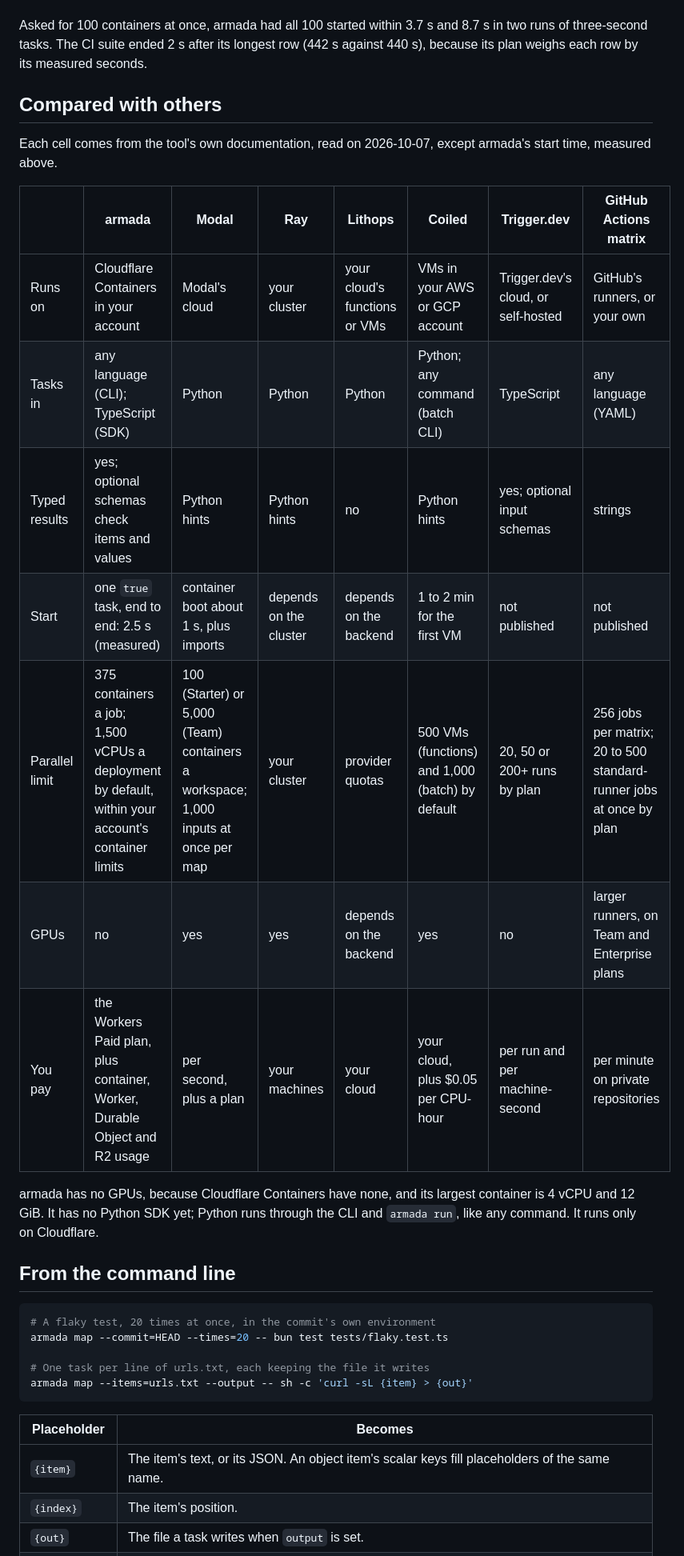
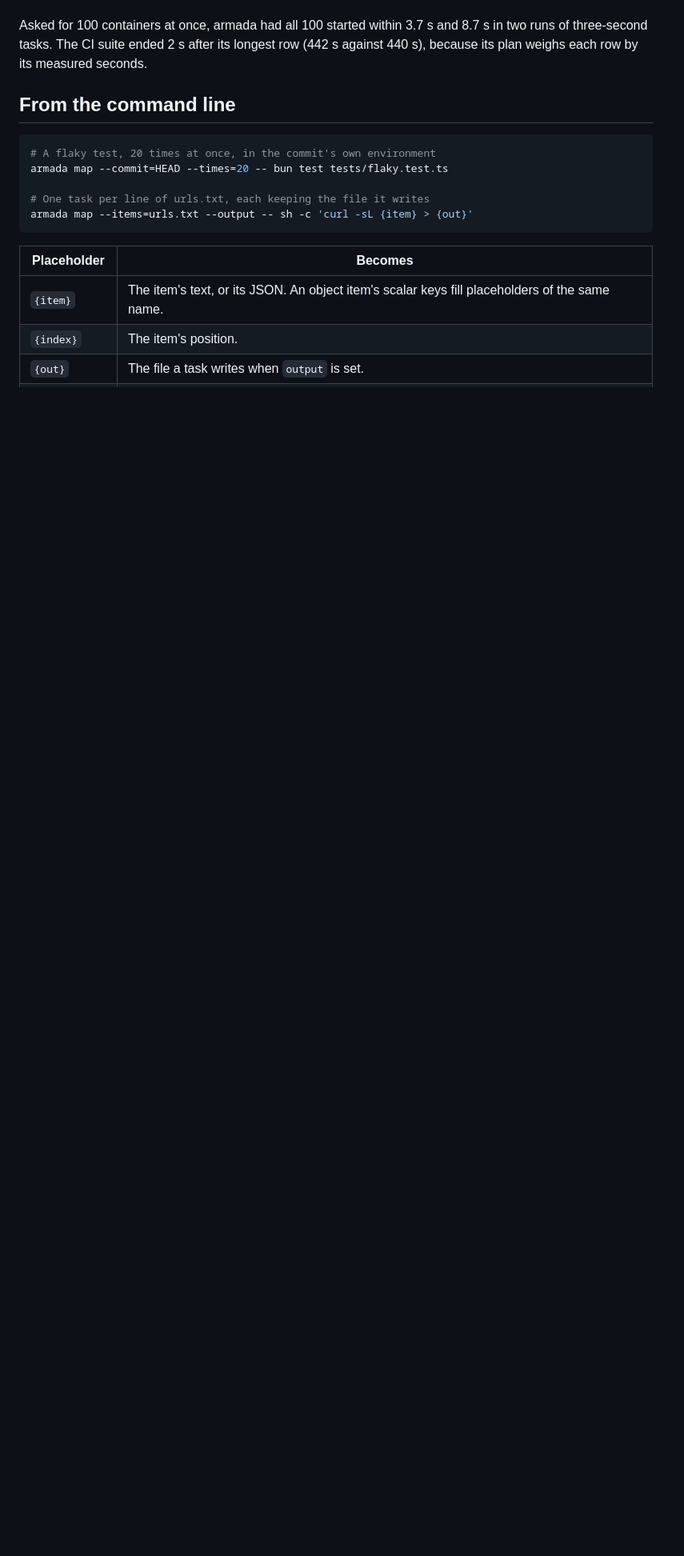
Before and after one commit to AshishKumar4/armada, a Markdown page: README.md, the part around the change. Shown at 80% size. Drawn GitHub-style; blank space fills up the shorter version.

Commit message:
docs: the README drops its comparison with other tools

```diff
--- a/README.md
+++ b/README.md
@@ -70,23 +70,6 @@ run from sending the items to downloading the last result. `bun bench.ts 100` pr
 Asked for 100 containers at once, armada had all 100 started within 3.7 s and 8.7 s in two runs of three-second tasks.
 The CI suite ended 2 s after its longest row (442 s against 440 s), because its plan weighs each row by its measured
 seconds.
-
-## Compared with others
-
-Each cell comes from the tool's own documentation, read on 2026-10-07, except armada's start time, measured above.
-
-| | armada | Modal | Ray | Lithops | Coiled | Trigger.dev | GitHub Actions matrix |
-|---|---|---|---|---|---|---|---|
-| Runs on | Cloudflare Containers in your account | Modal's cloud | your cluster | your cloud's functions or VMs | VMs in your AWS or GCP account | Trigger.dev's cloud, or self-hosted | GitHub's runners, or your own |
-| Tasks in | any language (CLI); TypeScript (SDK) | Python | Python | Python | Python; any command (batch CLI) | TypeScript | any language (YAML) |
-| Typed results | yes; optional schemas check items and values | Python hints | Python hints | no | Python hints | yes; optional input schemas | strings |
-| Start | one `true` task, end to end: 2.5 s (measured) | container boot about 1 s, plus imports | depends on the cluster | depends on the backend | 1 to 2 min for the first VM | not published | not published |
-| Parallel limit | 375 containers a job; 1,500 vCPUs a deployment by default, within your account's container limits | 100 (Starter) or 5,000 (Team) containers a workspace; 1,000 inputs at once per map | your cluster | provider quotas | 500 VMs (functions) and 1,000 (batch) by default | 20, 50 or 200+ runs by plan | 256 jobs per matrix; 20 to 500 standard-runner jobs at once by plan |
-| GPUs | no | yes | yes | depends on the backend | yes | no | larger runners, on Team and Enterprise plans |
-| You pay | the Workers Paid plan, plus container, Worker, Durable Object and R2 usage | per second, plus a plan | your machines | your cloud | your cloud, plus $0.05 per CPU-hour | per run and per machine-second | per minute on private repositories |
-
-armada has no GPUs, because Cloudflare Containers have none, and its largest container is 4 vCPU and 12 GiB. It has
-no Python SDK yet; Python runs through the CLI and `armada run`, like any command. It runs only on Cloudflare.
 
 ## From the command line
 
```
